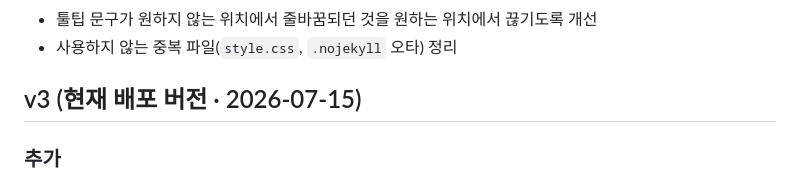
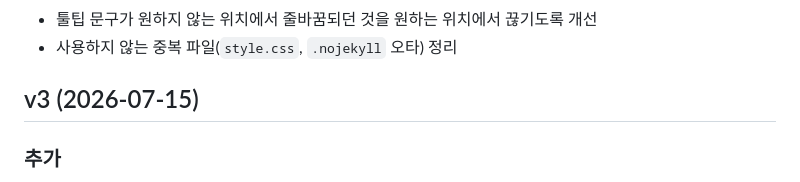
Before and after one commit to lazy-mj/lazy-billsplit, a Markdown page: CHANGELOG.md, the part around the change. Drawn GitHub-style.

```diff
--- a/CHANGELOG.md
+++ b/CHANGELOG.md
@@ -19,7 +19,7 @@
 - 툴팁 문구가 원하지 않는 위치에서 줄바꿈되던 것을 원하는 위치에서 끊기도록 개선
 - 사용하지 않는 중복 파일(`style.css`, `.nojekyll` 오타) 정리
 
-## v3 (현재 배포 버전 · 2026-07-15)
+## v3 (2026-07-15)
 
 ### 추가
 - 계정 매핑을 파일 업로드 방식으로 전환, "계정 매핑 양식 다운로드" 버튼으로 표준 엑셀 양식 제공
```
